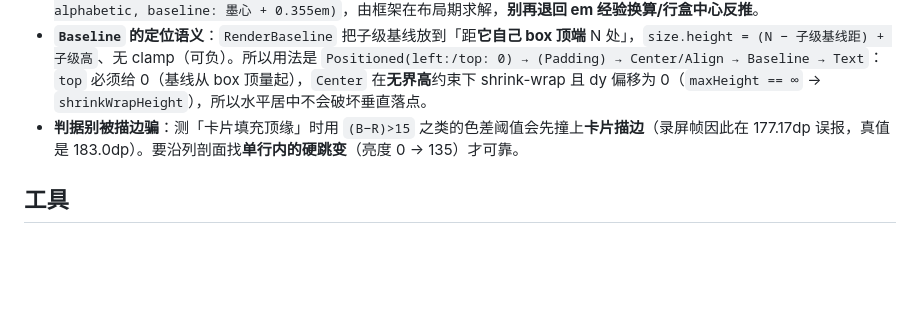
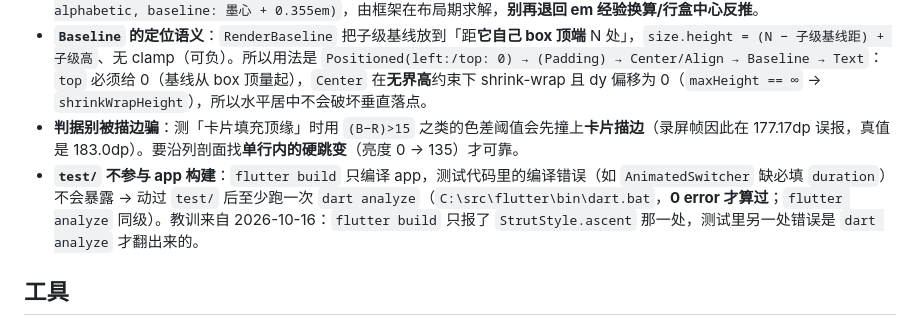
Before and after one commit to yearhe9900/mi_like_ui, a Markdown page: .workbuddy/memory/MEMORY.md, the part around the change. GitHub-like rendering; blank space fills up the shorter version.

Commit message:
chore(memory): 记「test/ 不参与 app 构建，改完测试要跑 dart analyze」

```diff
--- a/.workbuddy/memory/MEMORY.md
+++ b/.workbuddy/memory/MEMORY.md
@@ -28,6 +28,7 @@
 - **文字的墨心落点依赖字体族 → 已用 `Baseline` 解决**：墨心在**基线上方** `k ≈ 0.355em` 跨字体很稳（simhei/msyh/simsun 实测 0.350~0.360），但**基线在行盒内的位置**只能由字体度量决定（`StrutStyle` 在本 SDK 无 `ascent`/`descent`；`TextStyle.height` 只按比例缩放），字体间可差 0.14em（参考录屏 MiSans ≈0.807 vs Android CJK 回退字体 ≈0.95；0.14em × 31.83 ≈ 4.5dp）。2026-10-16 实机实测大标题墨心比模型低 **6.9dp**（chevron 是 CustomPainter、字体无关，精确吻合 0.5dp 内 → 组件几何没问题）；字号经墨盒宽度交叉验证仍为 31.83dp。修法 = 标题外包 `Baseline(baselineType: alphabetic, baseline: 墨心 + 0.355em)`，由框架在布局期求解，**别再退回 em 经验换算/行盒中心反推**。
 - **`Baseline` 的定位语义**：`RenderBaseline` 把子级基线放到「距**它自己 box 顶端** N 处」，`size.height = (N − 子级基线距) + 子级高`、无 clamp（可负）。所以用法是 `Positioned(left:/top: 0) → (Padding) → Center/Align → Baseline → Text`：`top` 必须给 0（基线从 box 顶量起），`Center` 在**无界高**约束下 shrink-wrap 且 dy 偏移为 0（`maxHeight == ∞` → `shrinkWrapHeight`），所以水平居中不会破坏垂直落点。
 - **判据别被描边骗**：测「卡片填充顶缘」时用 `(B−R)>15` 之类的色差阈值会先撞上**卡片描边**（录屏帧因此在 177.17dp 误报，真值是 183.0dp）。要沿列剖面找**单行内的硬跳变**（亮度 0 → 135）才可靠。
+- **`test/` 不参与 app 构建**：`flutter build` 只编译 app，测试代码里的编译错误（如 `AnimatedSwitcher` 缺必填 `duration`）不会暴露 → 动过 `test/` 后至少跑一次 `dart analyze`（`C:\src\flutter\bin\dart.bat`，**0 error 才算过**；`flutter analyze` 同级）。教训来自 2026-10-16：`flutter build` 只报了 `StrutStyle.ascent` 那一处，测试里另一处错误是 `dart analyze` 才翻出来的。
 
 ## 工具
 - 像素测量脚本：`.workbuddy/measure_*.py`（PIL，分析用非交付物，不入库）。
```
